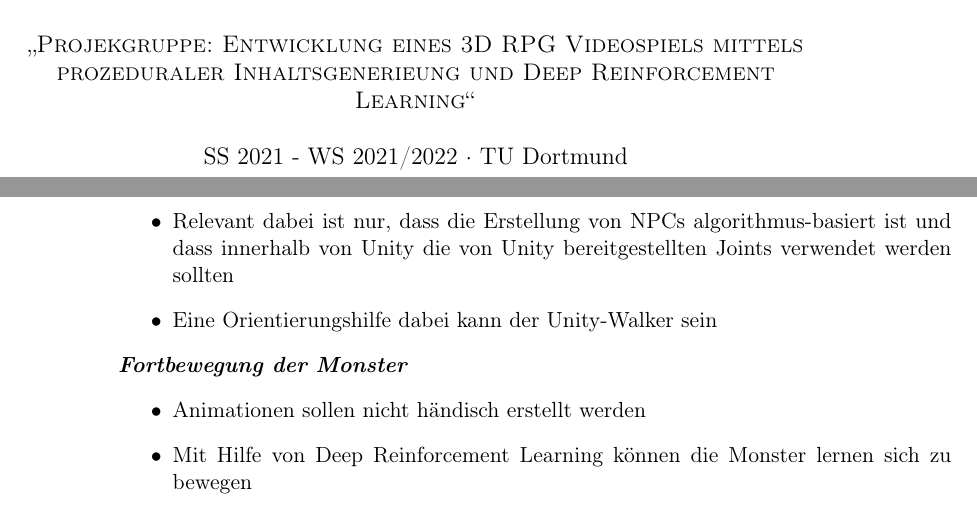
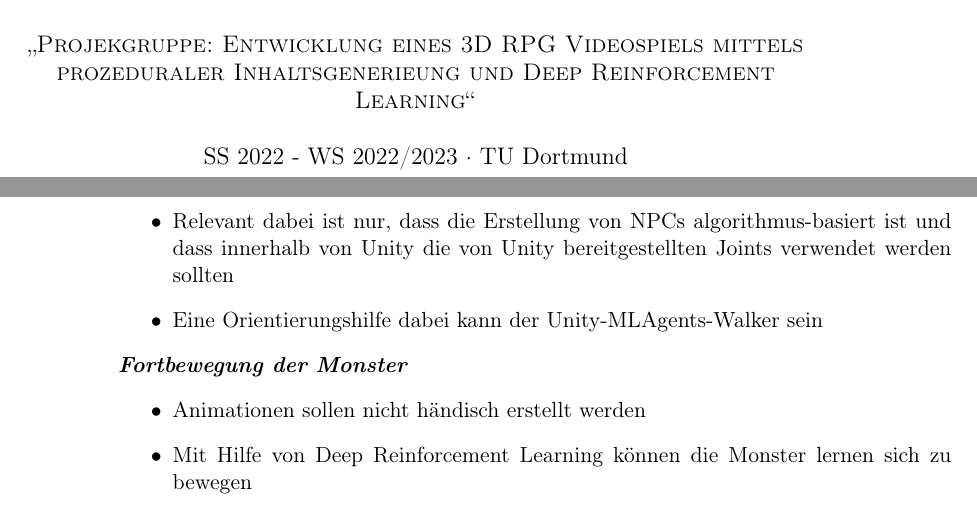
Before and after one commit to PG649-3D-RPG/Abschlussbericht, a LaTeX book (Abschlussbericht.tex, which reads chapters/01_Einleitung/02_Zielsetzung_und_Vorgehensweise/02_Zielsetzung_und_Vorgehensweise.tex, chapters/Titelseite/Titelseite.tex): two parts of pages 1 and 8 of 21, joined at a grey line, cut so that both start at the same text. Compiled offline with pdfLaTeX.

Commit message:
Corrections

```diff
--- a/chapters/01_Einleitung/02_Zielsetzung_und_Vorgehensweise/02_Zielsetzung_und_Vorgehensweise.tex
+++ b/chapters/01_Einleitung/02_Zielsetzung_und_Vorgehensweise/02_Zielsetzung_und_Vorgehensweise.tex
@@ -16,7 +16,7 @@
 \begin{itemize}
 	\item In diesem Bereich sind viele Freiheiten gelassen worden, da die Generierung der Monster auf viele unterschiedliche Weisen durchgeführt werden kann
 	\item Relevant dabei ist nur, dass die Erstellung von NPCs algorithmus-basiert ist und dass innerhalb von Unity die von Unity bereitgestellten Joints verwendet werden sollten
-	\item Eine Orientierungshilfe dabei kann der Unity-Walker sein
+	\item Eine Orientierungshilfe dabei kann der Unity-MLAgents-Walker sein
 \end{itemize}
 \textbf{\textit{Fortbewegung der Monster}}
 \begin{itemize}
--- a/chapters/Titelseite/Titelseite.tex
+++ b/chapters/Titelseite/Titelseite.tex
@@ -5,7 +5,7 @@
 \newcommand\svperson{Jan Beier, Nils Dunker, Leonard Fricke, Niklas Haldorn, Kay Heider, \linebreak Jona Lukas Heinrichs, Mathieu Herkersdorf, Carsten Kellner, Markus Mügge, Thomas Rysch, Jannik Stadtler, Tom Voellmer}
 \newcommand\svdatum{\today} % \today für das aktuelle Datum, sonst als Text eintragen
 \newcommand\lvname{Projekgruppe: Entwicklung eines 3D RPG Videospiels mittels prozeduraler Inhaltsgenerieung und Deep Reinforcement Learning}
-\newcommand\lvtyp{SS 2021 - WS 2021/2022}
+\newcommand\lvtyp{SS 2022 - WS 2022/2023}
 \newcommand\lvinst{TU Dortmund}
 
 %\hypersetup{ % Thema und Author in die Meta-Daten der PDF
```
Also changed, not shown: Abschlussbericht.pdf.
